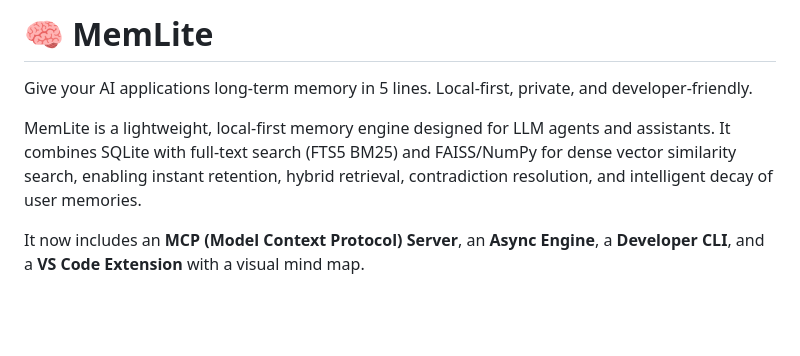
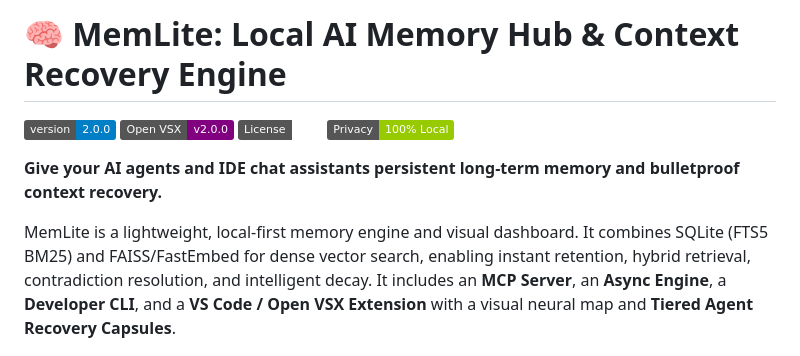
Before and after one commit to Ritiky23/memlite, a Markdown page: README.md, the part around one of its changes. GitHub-like rendering; badges without logos; blank space fills up the shorter version.

```diff
--- a/README.md
+++ b/README.md
@@ -1,10 +1,13 @@
-# 🧠 MemLite
+# 🧠 MemLite: Local AI Memory Hub & Context Recovery Engine
 
-Give your AI applications long-term memory in 5 lines. Local-first, private, and developer-friendly.
+[![Version](https://img.shields.io/badge/version-2.0.0-blue.svg)](https://github.com/Ritiky23/memlite)
+[![Open VSX](https://img.shields.io/badge/Open%20VSX-v2.0.0-purple.svg)](https://open-vsx.org/extension/memlite/memlite-extension)
+[![License: MIT](https://img.shields.io/badge/License-MIT-emerald.svg)](#-license)
+[![Privacy: Local-First](https://img.shields.io/badge/Privacy-100%25%20Local-green.svg)](#-privacy-first)
 
-MemLite is a lightweight, local-first memory engine designed for LLM agents and assistants. It combines SQLite with full-text search (FTS5 BM25) and FAISS/NumPy for dense vector similarity search, enabling instant retention, hybrid retrieval, contradiction resolution, and intelligent decay of user memories.
+**Give your AI agents and IDE chat assistants persistent long-term memory and bulletproof context recovery.**
 
-It now includes an **MCP (Model Context Protocol) Server**, an **Async Engine**, a **Developer CLI**, and a **VS Code Extension** with a visual mind map.
+MemLite is a lightweight, local-first memory engine and visual dashboard. It combines SQLite (FTS5 BM25) and FAISS/FastEmbed for dense vector search, enabling instant retention, hybrid retrieval, contradiction resolution, and intelligent decay. It includes an **MCP Server**, an **Async Engine**, a **Developer CLI**, and a **VS Code / Open VSX Extension** with a visual neural map and **Tiered Agent Recovery Capsules**.
 
 ![MemLite Visual Mind Map and Context Cart](https://raw.githubusercontent.com/Ritiky23/memlite/main/memlite-extension/media/dashboard.png)
 
```
Also changed, not shown: other parts of README.md (+30 -9 lines).
